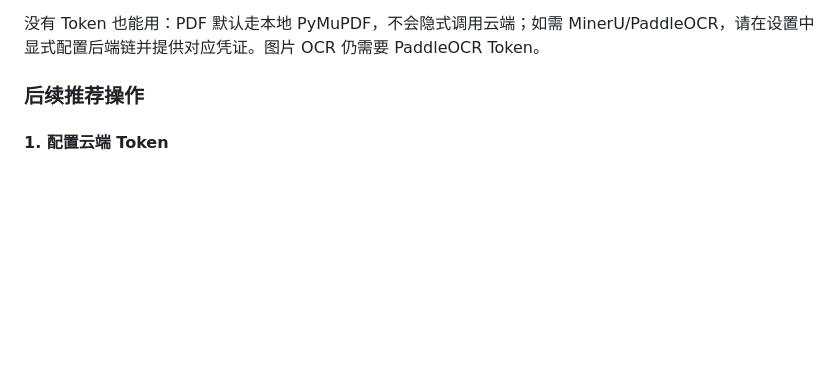
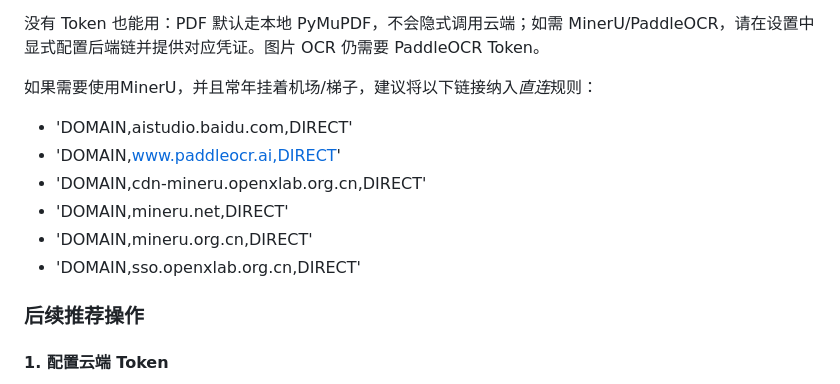
Before and after one commit to H-i-m-s/doc-intake, a Markdown page: README.md, the part around the change. Drawn GitHub-style; blank space fills up the shorter version.

Commit message:
更新Readme直连规则

```diff
--- a/README.md
+++ b/README.md
@@ -90,6 +90,15 @@ pip install -r python/requirements.txt
    - PaddleOCR Token：https://aistudio.baidu.com/account/accessToken
 
 没有 Token 也能用：PDF 默认走本地 PyMuPDF，不会隐式调用云端；如需 MinerU/PaddleOCR，请在设置中显式配置后端链并提供对应凭证。图片 OCR 仍需要 PaddleOCR Token。
+
+如果需要使用MinerU，并且常年挂着机场/梯子，建议将以下链接纳入*直连*规则：
+- 'DOMAIN,aistudio.baidu.com,DIRECT'
+- 'DOMAIN,www.paddleocr.ai,DIRECT'
+- 'DOMAIN,cdn-mineru.openxlab.org.cn,DIRECT'
+- 'DOMAIN,mineru.net,DIRECT'
+- 'DOMAIN,mineru.org.cn,DIRECT'
+- 'DOMAIN,sso.openxlab.org.cn,DIRECT'
+
 
 ### 后续推荐操作
 
```
